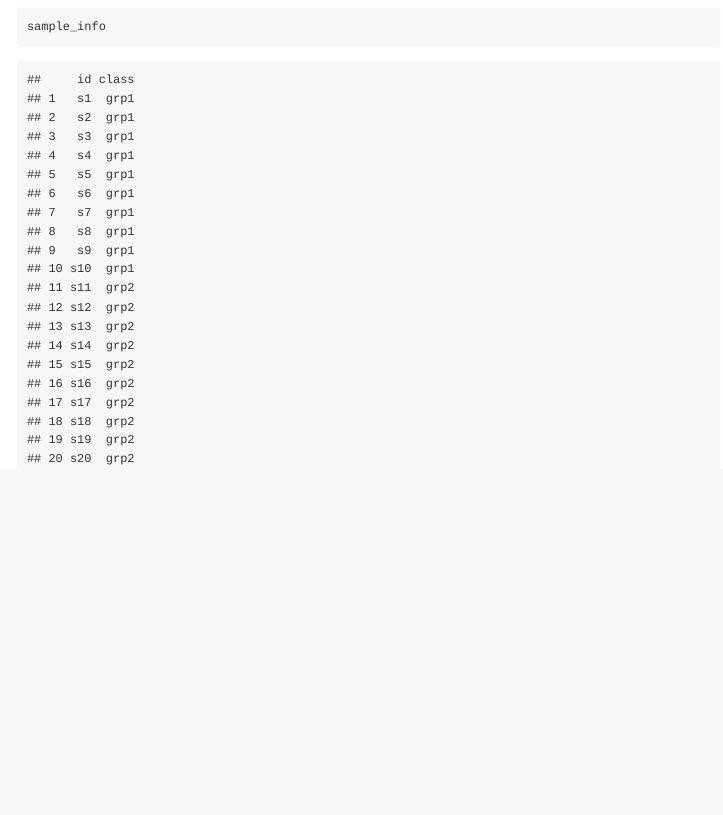
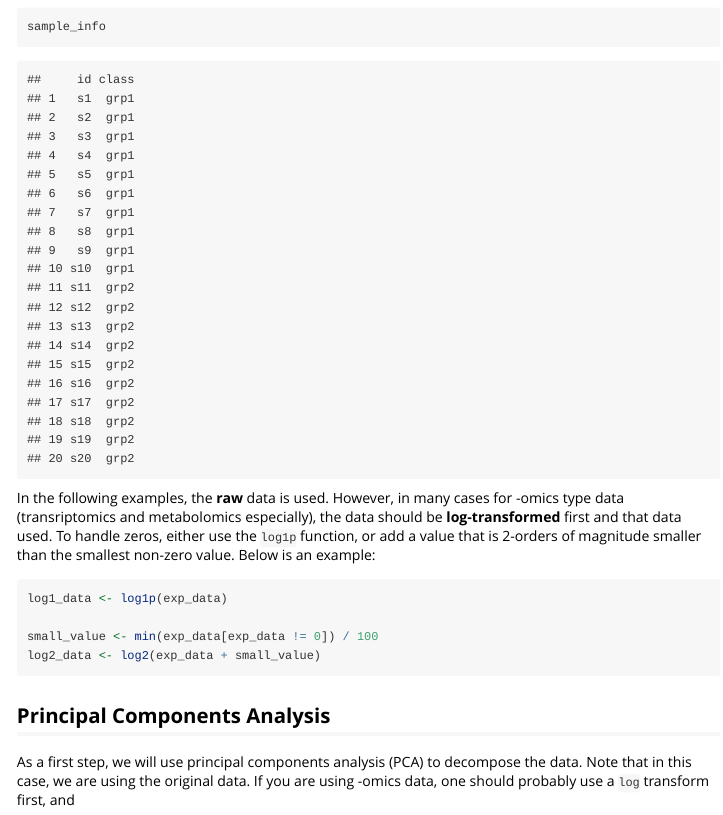
Before and after one commit to simexin/visualizationQualityControl, an R Markdown document (vignettes/quality_control.Rmd): the page in a window 1100 px wide, from 1300 px down. Rendered offline with R 4.5, knitr and Pandoc, with nearby package versions.

Commit message:
add an example of doing a transformation to log before the rest of the analysis

````diff
--- a/vignettes/quality_control.Rmd
+++ b/vignettes/quality_control.Rmd
@@ -58,3 +58,23 @@ str(exp_data)
 exp_data[1:5, 1:5]
 sample_info
 ```
+
+In the following examples, the **raw** data is used. However, in many cases for
+-omics type data (transriptomics and metabolomics especially), the data should
+be **log-transformed** first and that data used. To handle zeros, either use
+the `log1p` function, or add a value that is 2-orders of magnitude smaller than
+the smallest non-zero value. Below is an example:
+
+```{r transform_data, eval=FALSE}
+log1_data <- log1p(exp_data)
+
+small_value <- min(exp_data[exp_data != 0]) / 100
+log2_data <- log2(exp_data + small_value)
+```
+
+
+## Principal Components Analysis
+
+As a first step, we will use principal components analysis (PCA) to decompose
+the data. Note that in this case, we are using the original data. If you are
+using -omics data, one should probably use a `log` transform first, and
````
Also changed, not shown: 1 other file.
